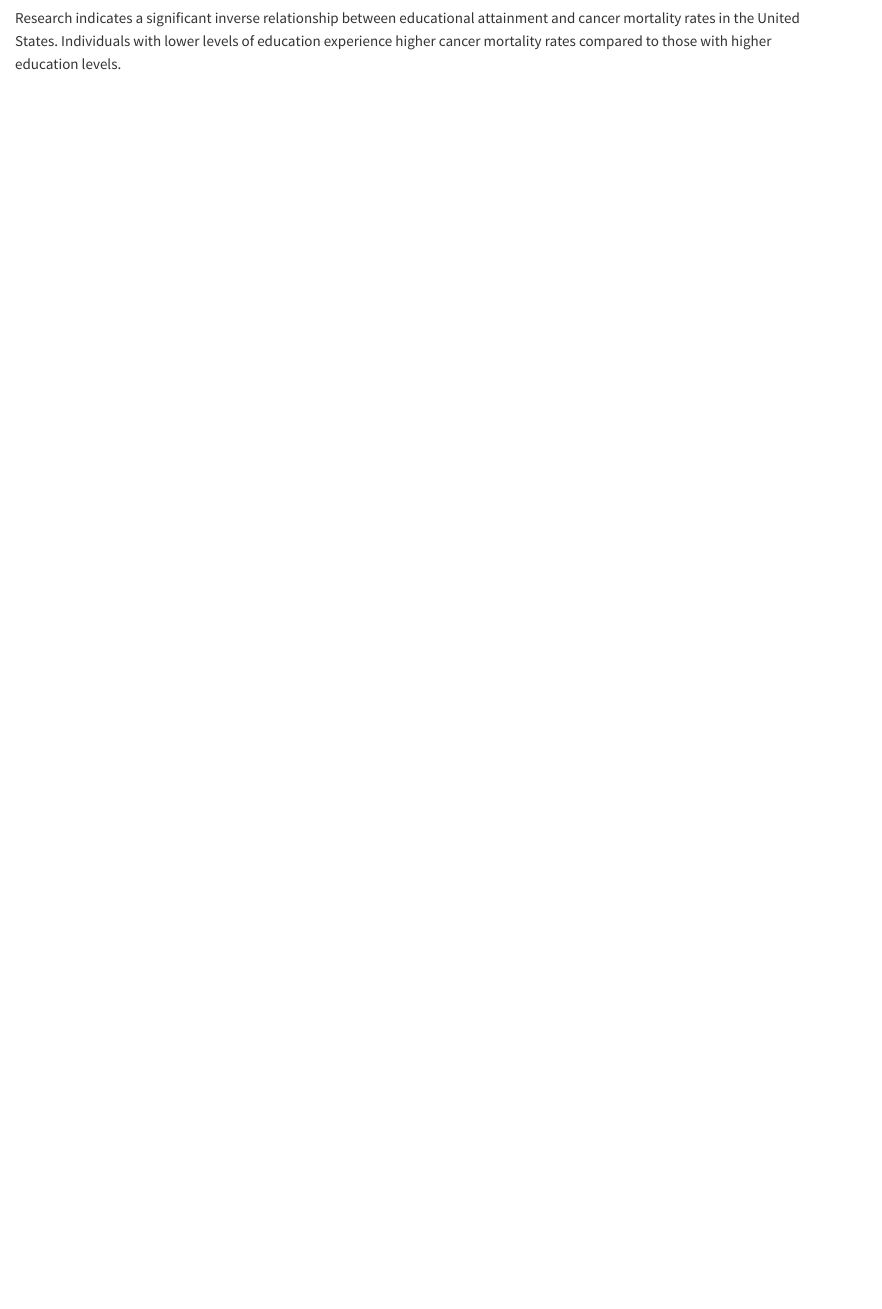
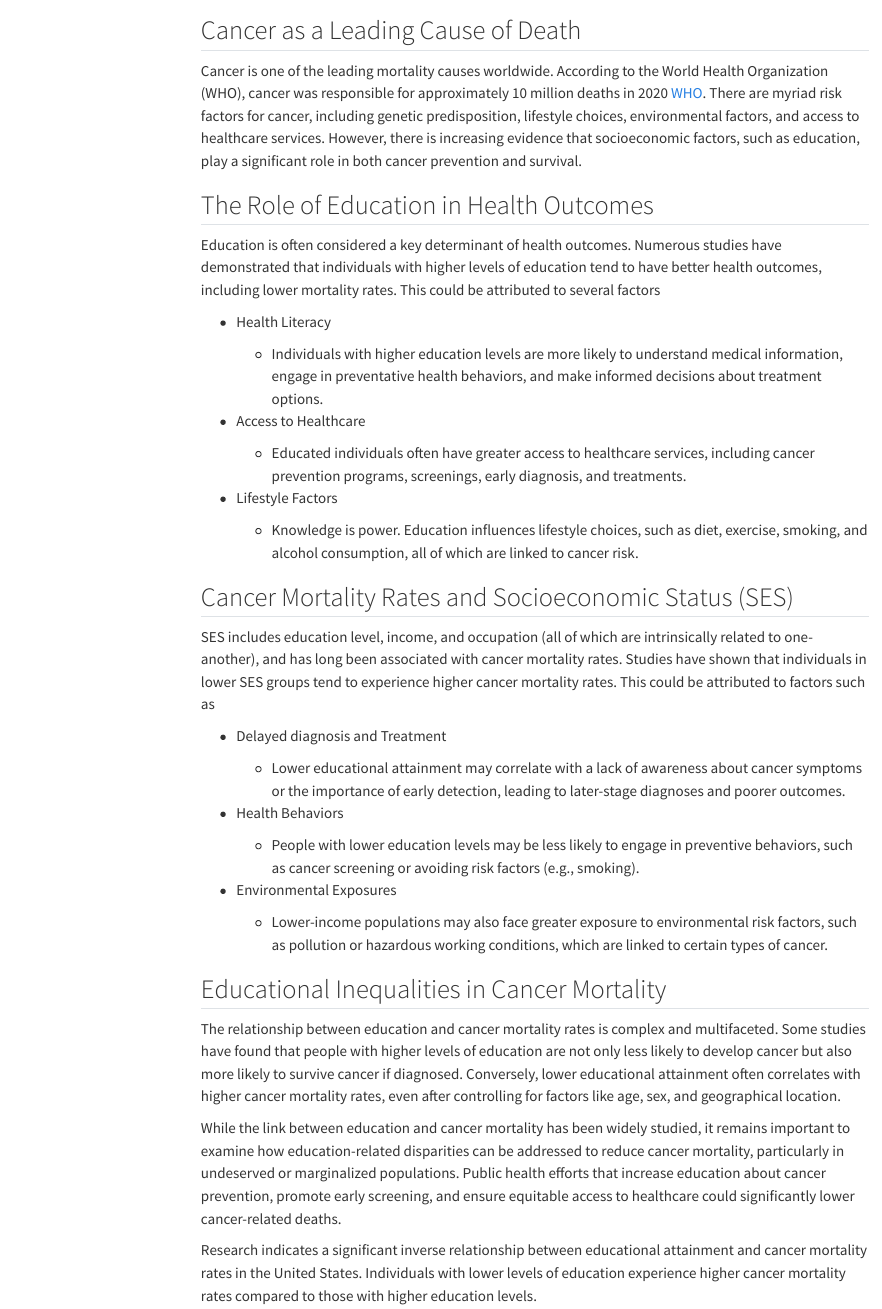
Before and after one commit to Data-Sci-245-Sp25/education-mortality, a Quarto document (background.qmd): the page in a window 1100 px wide, from 60 px down. Rendered offline with R 4.5, knitr and Pandoc in place of Quarto, with nearby package versions; menus at the side of the page are left out.

Commit message:
edits to most sections

```diff
--- a/background.qmd
+++ b/background.qmd
@@ -0,0 +1,2 @@
+---
+format: html
@@ -1,2 +8 @@
 <h1>Background</h1>
-<p>Research indicates a significant inverse relationship between educational attainment and cancer mortality rates in the United States. Individuals with lower levels of education experience higher cancer mortality rates compared to those with higher education levels.</p>
@@ -12,0 +10,84 @@
+<h2>Cancer as a Leading Cause of Death</h2>
+
+<p>Cancer is one of the leading mortality causes worldwide. According to
+the World Health Organization (WHO), cancer was responsible for
+approximately 10 million deaths in 2020 [WHO](https://bartinipdx.com/).
+There are myriad risk factors for cancer, including genetic
+predisposition, lifestyle choices, environmental factors, and access to
+healthcare services. However, there is increasing evidence that
+socioeconomic factors, such as education, play a significant role in
+both cancer prevention and survival.</p>
+
+<h2>The Role of Education in Health Outcomes</h2>
+
+<p>Education is often considered a key determinant of health outcomes.
+Numerous studies have demonstrated that individuals with higher levels
+of education tend to have better health outcomes, including lower
+mortality rates. This could be attributed to several factors</p>
+
+-   Health Literacy
+
+    -   Individuals with higher education levels are more likely to
+        understand medical information, engage in preventative health
+        behaviors, and make informed decisions about treatment options.
+
+-   Access to Healthcare
+
+    -   Educated individuals often have greater access to healthcare
+        services, including cancer prevention programs, screenings,
+        early diagnosis, and treatments.
+
+-   Lifestyle Factors
+
+    -   Knowledge is power. Education influences lifestyle choices, such
+        as diet, exercise, smoking, and alcohol consumption, all of
+        which are linked to cancer risk.
+
+<h2>Cancer Mortality Rates and Socioeconomic Status (SES)</h2>
+
+<p>SES includes education level, income, and occupation (all of which
+are intrinsically related to one-another), and has long been associated
+with cancer mortality rates. Studies have shown that individuals in
+lower SES groups tend to experience higher cancer mortality rates. This
+could be attributed to factors such as</p>
+
+-   Delayed diagnosis and Treatment
+
+    -   Lower educational attainment may correlate with a lack of
+        awareness about cancer symptoms or the importance of early
+        detection, leading to later-stage diagnoses and poorer outcomes.
+
+-   Health Behaviors
+
+    -   People with lower education levels may be less likely to engage
+        in preventive behaviors, such as cancer screening or avoiding
+        risk factors (e.g., smoking).
+
+-   Environmental Exposures
+
+    -   Lower-income populations may also face greater exposure to
+        environmental risk factors, such as pollution or hazardous
+        working conditions, which are linked to certain types of cancer.
+
+<h2>Educational Inequalities in Cancer Mortality</h2>
+
+<p>The relationship between education and cancer mortality rates is
+complex and multifaceted. Some studies have found that people with
+higher levels of education are not only less likely to develop cancer
+but also more likely to survive cancer if diagnosed. Conversely, lower
+educational attainment often correlates with higher cancer mortality
+rates, even after controlling for factors like age, sex, and
+geographical location.</p>
+
+<p>While the link between education and cancer mortality has been widely
+studied, it remains important to examine how education-related
+disparities can be addressed to reduce cancer mortality, particularly in
+undeserved or marginalized populations. Public health efforts that
+increase education about cancer prevention, promote early screening, and
+ensure equitable access to healthcare could significantly lower
+cancer-related deaths.</p>
+
+<p>Research indicates a significant inverse relationship between
+educational attainment and cancer mortality rates in the United States.
+Individuals with lower levels of education experience higher cancer
+mortality rates compared to those with higher education levels.</p>
```
Also changed, not shown: conclusion.qmd (+2 -0 lines), purpose.qmd (+2 -1 lines), docs/search.json, background.qmd (61 more changed lines), 3 other files.
